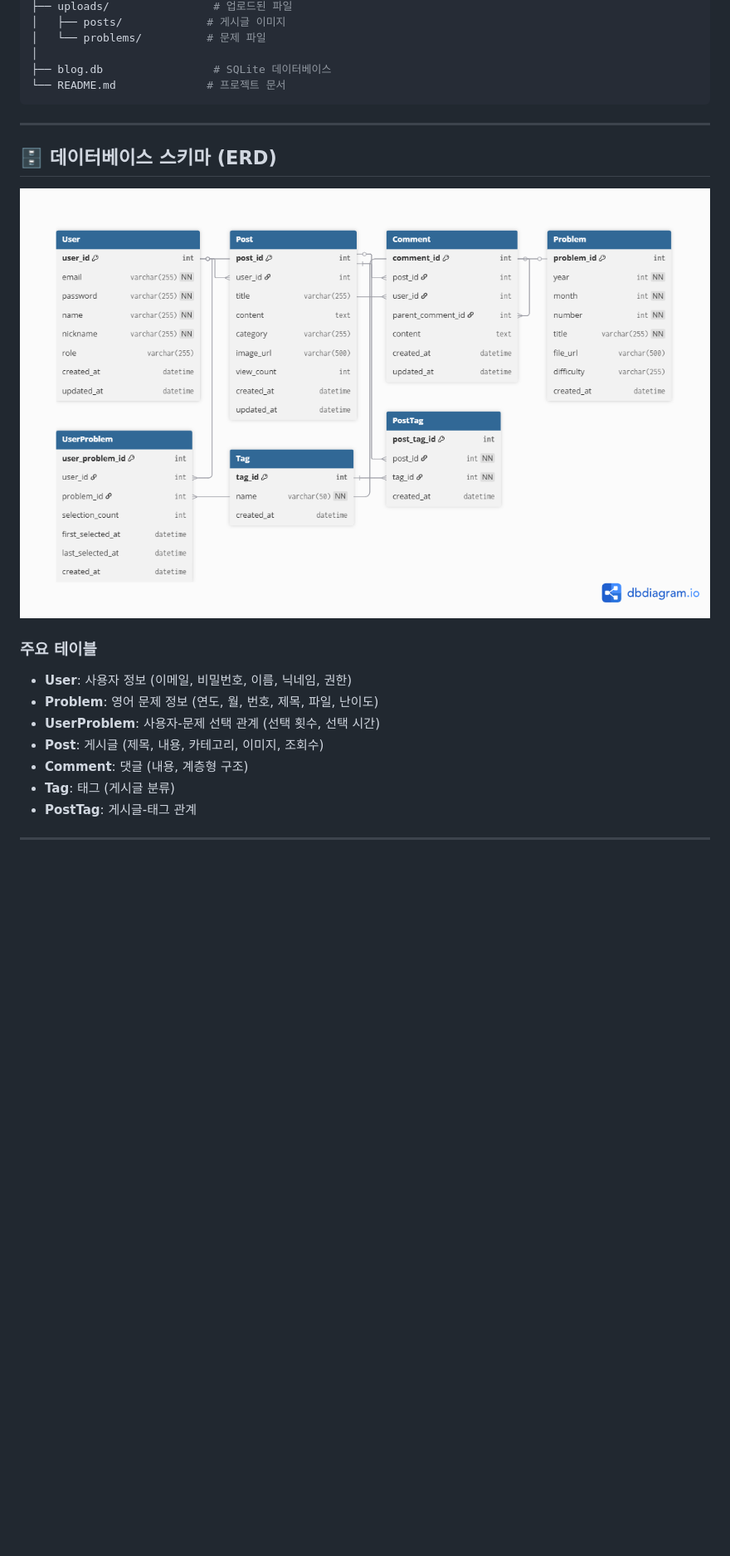
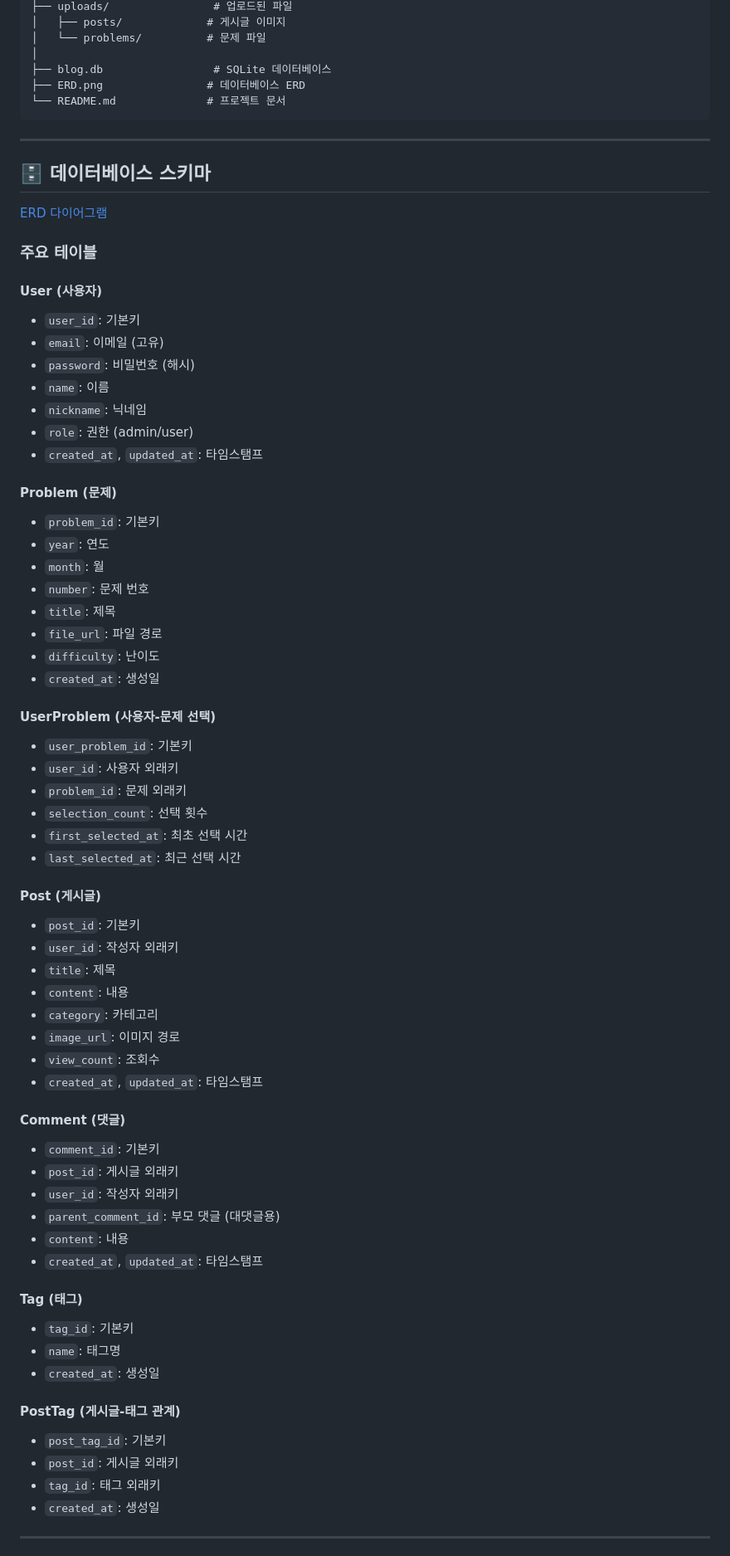
Before and after one commit to b1351b1/modu-blog-project, a Markdown page: README.md, the part around one of its changes. Shown at 83% size. Rendered like a GitHub page; blank space fills up the shorter version.

Commit message:
README.md 파일 수정

````diff
--- a/README.md
+++ b/README.md
@@ -76,23 +115,73 @@ project/
 │   └── problems/          # 문제 파일
 │
 ├── blog.db                 # SQLite 데이터베이스
+├── ERD.png                # 데이터베이스 ERD
 └── README.md              # 프로젝트 문서
 ```
 
 ---
 
-## 🗄 데이터베이스 스키마 (ERD)
+## 🗄 데이터베이스 스키마
 
-![ERD](./ERD.png)
+[ERD 다이어그램](./ERD.png)
 
 ### 주요 테이블
-- **User**: 사용자 정보 (이메일, 비밀번호, 이름, 닉네임, 권한)
-- **Problem**: 영어 문제 정보 (연도, 월, 번호, 제목, 파일, 난이도)
-- **UserProblem**: 사용자-문제 선택 관계 (선택 횟수, 선택 시간)
-- **Post**: 게시글 (제목, 내용, 카테고리, 이미지, 조회수)
-- **Comment**: 댓글 (내용, 계층형 구조)
-- **Tag**: 태그 (게시글 분류)
-- **PostTag**: 게시글-태그 관계
+
+#### User (사용자)
+- `user_id`: 기본키
+- `email`: 이메일 (고유)
+- `password`: 비밀번호 (해시)
+- `name`: 이름
+- `nickname`: 닉네임
+- `role`: 권한 (admin/user)
+- `created_at`, `updated_at`: 타임스탬프
+
+#### Problem (문제)
+- `problem_id`: 기본키
+- `year`: 연도
+- `month`: 월
+- `number`: 문제 번호
+- `title`: 제목
+- `file_url`: 파일 경로
+- `difficulty`: 난이도
+- `created_at`: 생성일
+
+#### UserProblem (사용자-문제 선택)
+- `user_problem_id`: 기본키
+- `user_id`: 사용자 외래키
+- `problem_id`: 문제 외래키
+- `selection_count`: 선택 횟수
+- `first_selected_at`: 최초 선택 시간
+- `last_selected_at`: 최근 선택 시간
+
+#### Post (게시글)
+- `post_id`: 기본키
+- `user_id`: 작성자 외래키
+- `title`: 제목
+- `content`: 내용
+- `category`: 카테고리
+- `image_url`: 이미지 경로
+- `view_count`: 조회수
+- `created_at`, `updated_at`: 타임스탬프
+
+#### Comment (댓글)
+- `comment_id`: 기본키
+- `post_id`: 게시글 외래키
+- `user_id`: 작성자 외래키
+- `parent_comment_id`: 부모 댓글 (대댓글용)
+- `content`: 내용
+- `created_at`, `updated_at`: 타임스탬프
+
+#### Tag (태그)
+- `tag_id`: 기본키
+- `name`: 태그명
+- `created_at`: 생성일
+
+#### PostTag (게시글-태그 관계)
+- `post_tag_id`: 기본키
+- `post_id`: 게시글 외래키
+- `tag_id`: 태그 외래키
+- `created_at`: 생성일
 
 ---
 
````
Also changed, not shown: other parts of README.md (+264 -131 lines).
